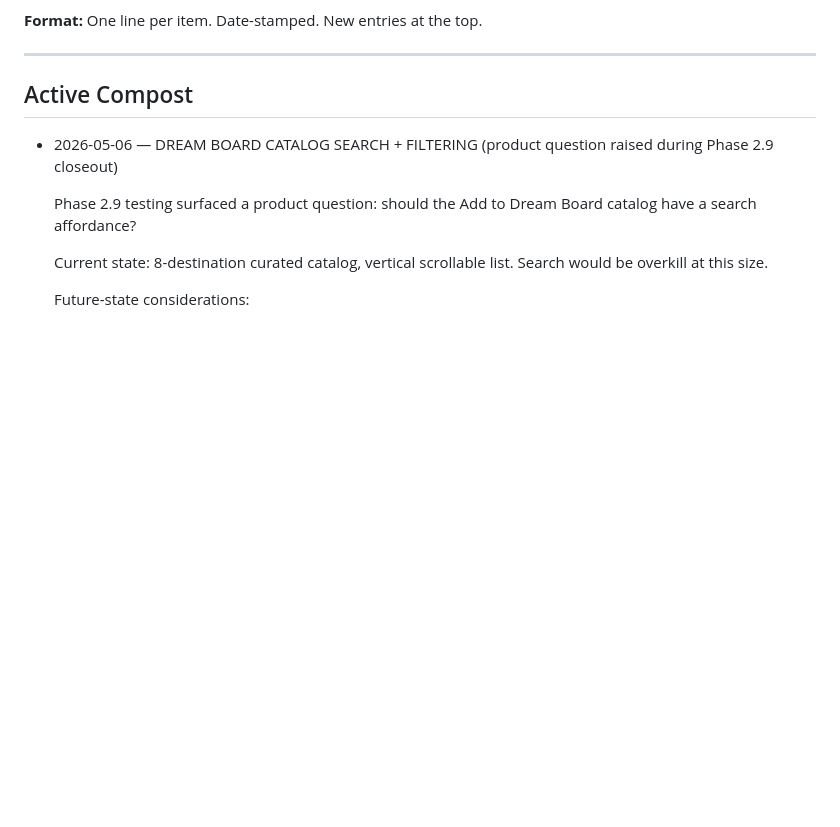
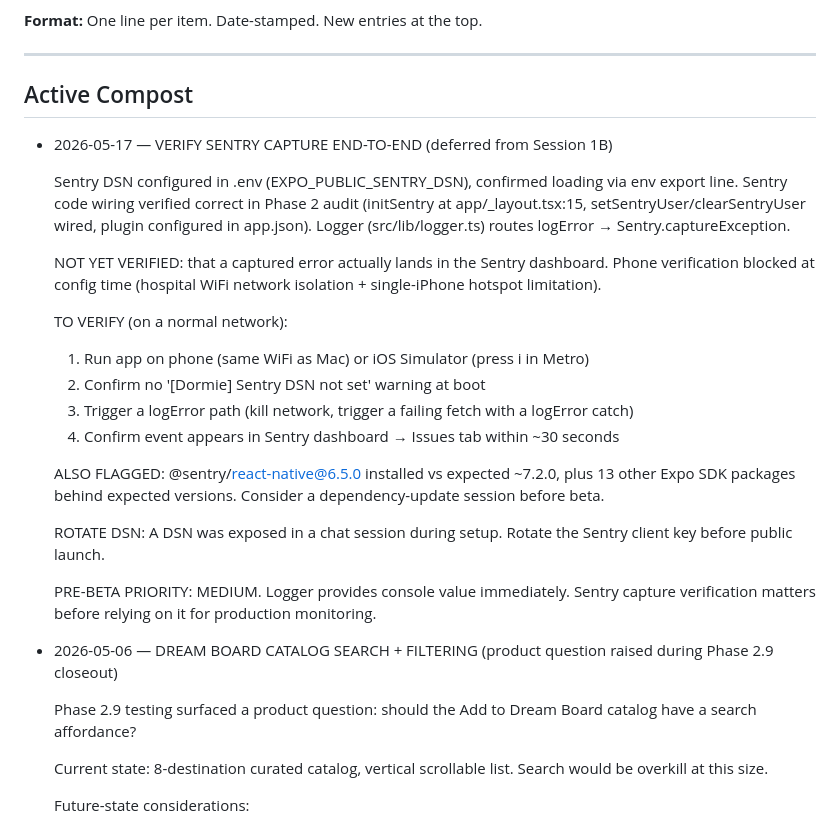
Before and after one commit to ianhowle/dormie, a Markdown page: docs/dormie-compost.md, the part around the change. Drawn GitHub-style; blank space fills up the shorter version.

Commit message:
[Compost] Defer Sentry end-to-end capture verification + flag package version drift
Co-Authored-By: Claude Opus 4.7 (1M context) <noreply@anthropic.com>

```diff
--- a/docs/dormie-compost.md
+++ b/docs/dormie-compost.md
@@ -12,6 +12,24 @@
 ---
 
 ## Active Compost
+
+- 2026-05-17 — VERIFY SENTRY CAPTURE END-TO-END (deferred from Session 1B)
+
+  Sentry DSN configured in .env (EXPO_PUBLIC_SENTRY_DSN), confirmed loading via env export line. Sentry code wiring verified correct in Phase 2 audit (initSentry at app/_layout.tsx:15, setSentryUser/clearSentryUser wired, plugin configured in app.json). Logger (src/lib/logger.ts) routes logError → Sentry.captureException.
+
+  NOT YET VERIFIED: that a captured error actually lands in the Sentry dashboard. Phone verification blocked at config time (hospital WiFi network isolation + single-iPhone hotspot limitation).
+
+  TO VERIFY (on a normal network):
+  1. Run app on phone (same WiFi as Mac) or iOS Simulator (press i in Metro)
+  2. Confirm no '[Dormie] Sentry DSN not set' warning at boot
+  3. Trigger a logError path (kill network, trigger a failing fetch with a logError catch)
+  4. Confirm event appears in Sentry dashboard → Issues tab within ~30 seconds
+
+  ALSO FLAGGED: @sentry/react-native@6.5.0 installed vs expected ~7.2.0, plus 13 other Expo SDK packages behind expected versions. Consider a dependency-update session before beta.
+
+  ROTATE DSN: A DSN was exposed in a chat session during setup. Rotate the Sentry client key before public launch.
+
+  PRE-BETA PRIORITY: MEDIUM. Logger provides console value immediately. Sentry capture verification matters before relying on it for production monitoring.
 
 - 2026-05-06 — DREAM BOARD CATALOG SEARCH + FILTERING (product question raised during Phase 2.9 closeout)
 
```
